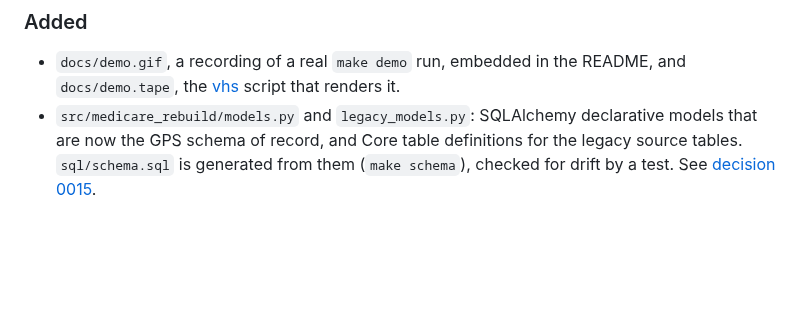
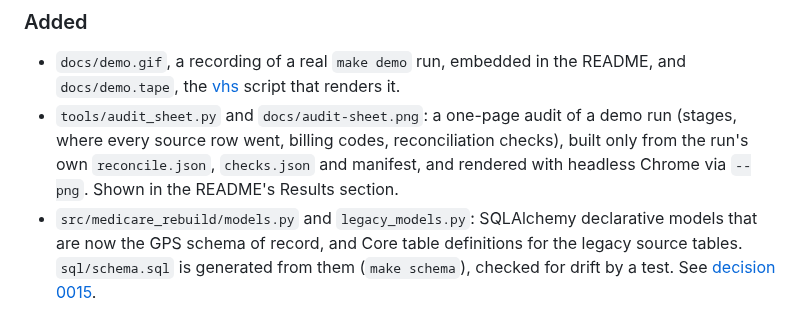
Before and after one commit to chingdrop/medicare-rebuild, a Markdown page: CHANGELOG.md, the part around the change. Drawn GitHub-style; blank space fills up the shorter version.

```diff
--- a/CHANGELOG.md
+++ b/CHANGELOG.md
@@ -53,6 +53,10 @@ anything before that commit.
 
 - `docs/demo.gif`, a recording of a real `make demo` run, embedded in the README, and
   `docs/demo.tape`, the [vhs](https://github.com/charmbracelet/vhs) script that renders it.
+- `tools/audit_sheet.py` and `docs/audit-sheet.png`: a one-page audit of a demo run
+  (stages, where every source row went, billing codes, reconciliation checks), built
+  only from the run's own `reconcile.json`, `checks.json` and manifest, and rendered
+  with headless Chrome via `--png`. Shown in the README's Results section.
 - `src/medicare_rebuild/models.py` and `legacy_models.py`: SQLAlchemy declarative
   models that are now the GPS schema of record, and Core table definitions for the
   legacy source tables. `sql/schema.sql` is generated from them (`make schema`),
```
Also changed, not shown: README.md (+4 -0 lines), docs/reconciliation.md (+9 -0 lines), docs/audit-sheet.png (added), 3 other files.
